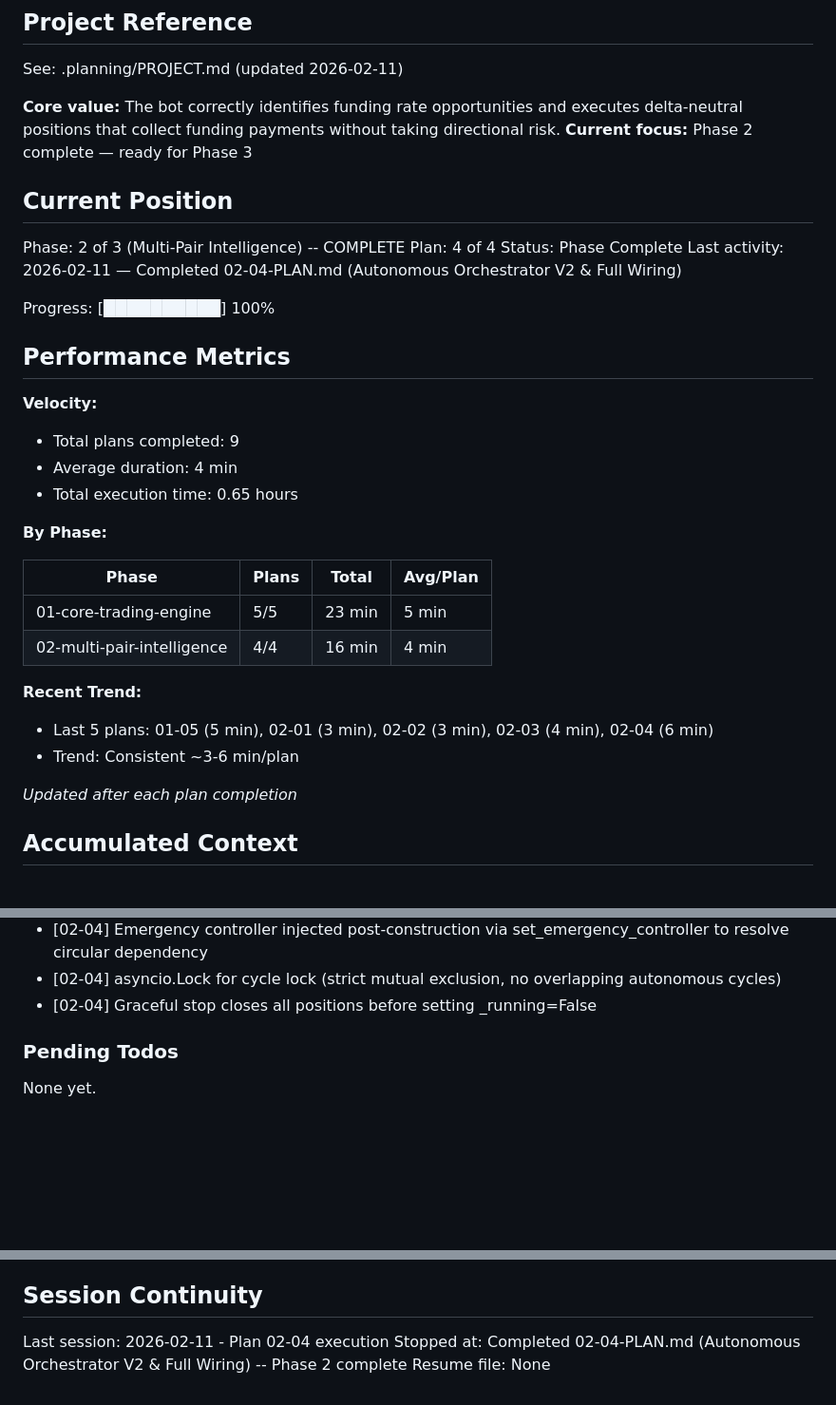
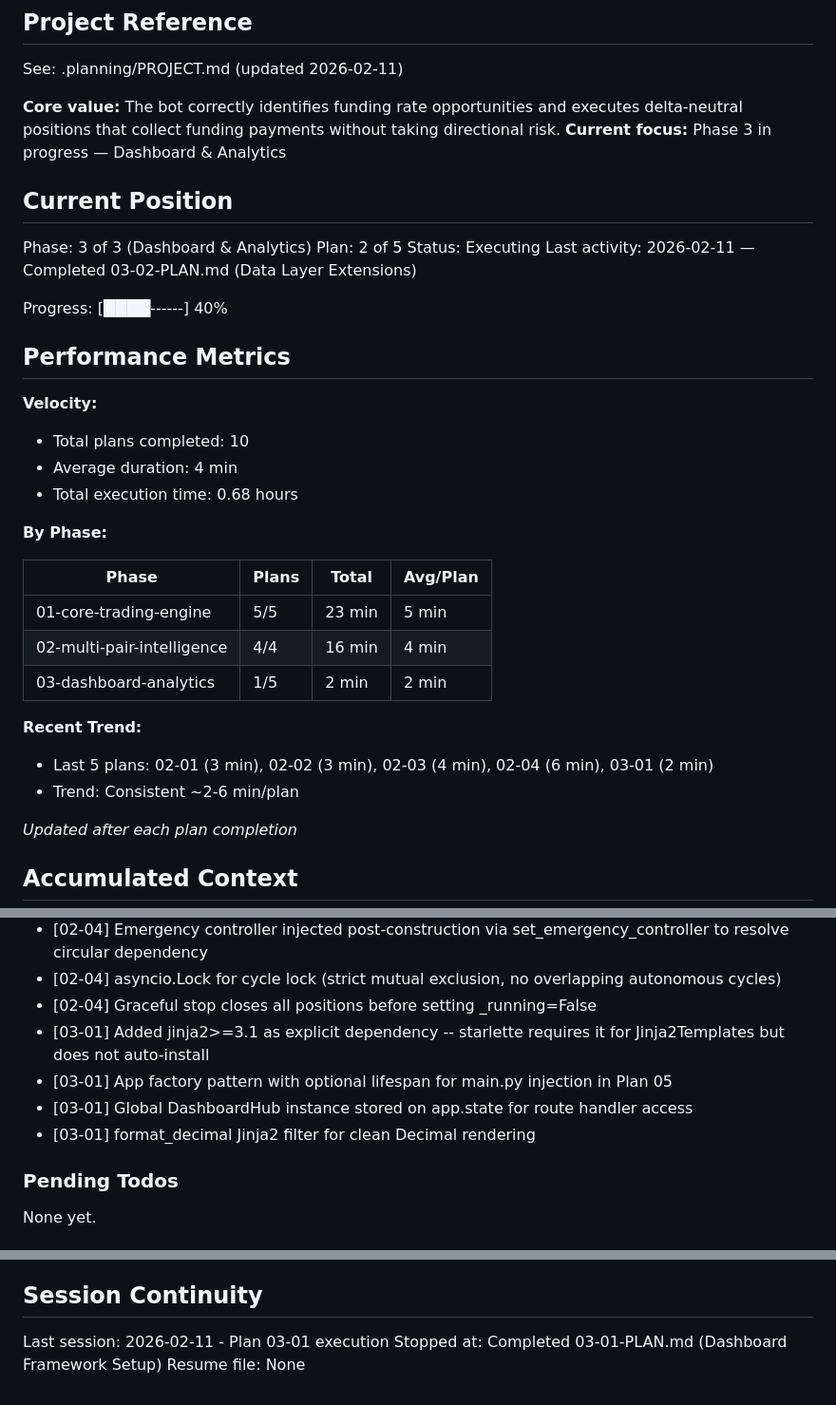
Before and after one commit to Urftt/funding-rate-arbitrage, a Markdown page: .planning/STATE.md, 3 parts joined by grey strips. Shown at 95% size. GitHub-like rendering; blank space fills up the shorter version.

Commit message:
docs(03-01): complete dashboard framework setup plan
- Create 03-01-SUMMARY.md with execution results and deviations
- Update STATE.md for Phase 3 position, metrics, and decisions

Co-Authored-By: Claude Opus 4.6 <noreply@anthropic.com>

```diff
--- a/.planning/STATE.md
+++ b/.planning/STATE.md
@@ -5,23 +5,23 @@
 See: .planning/PROJECT.md (updated 2026-02-11)
 
 **Core value:** The bot correctly identifies funding rate opportunities and executes delta-neutral positions that collect funding payments without taking directional risk.
-**Current focus:** Phase 2 complete — ready for Phase 3
+**Current focus:** Phase 3 in progress — Dashboard & Analytics
 
 ## Current Position
 
-Phase: 2 of 3 (Multi-Pair Intelligence) -- COMPLETE
-Plan: 4 of 4
-Status: Phase Complete
-Last activity: 2026-02-11 — Completed 02-04-PLAN.md (Autonomous Orchestrator V2 & Full Wiring)
+Phase: 3 of 3 (Dashboard & Analytics)
+Plan: 2 of 5
+Status: Executing
+Last activity: 2026-02-11 — Completed 03-02-PLAN.md (Data Layer Extensions)
 
-Progress: [██████████] 100%
+Progress: [████------] 40%
 
 ## Performance Metrics
 
 **Velocity:**
-- Total plans completed: 9
+- Total plans completed: 10
 - Average duration: 4 min
-- Total execution time: 0.65 hours
+- Total execution time: 0.68 hours
 
 **By Phase:**
 
@@ -29,10 +29,11 @@ Progress: [██████████] 100%
 |-------|-------|-------|----------|
 | 01-core-trading-engine | 5/5 | 23 min | 5 min |
 | 02-multi-pair-intelligence | 4/4 | 16 min | 4 min |
+| 03-dashboard-analytics | 1/5 | 2 min | 2 min |
 
 **Recent Trend:**
-- Last 5 plans: 01-05 (5 min), 02-01 (3 min), 02-02 (3 min), 02-03 (4 min), 02-04 (6 min)
-- Trend: Consistent ~3-6 min/plan
+- Last 5 plans: 02-01 (3 min), 02-02 (3 min), 02-03 (4 min), 02-04 (6 min), 03-01 (2 min)
+- Trend: Consistent ~2-6 min/plan
 
 *Updated after each plan completion*
 
@@ -71,6 +72,10 @@ Recent decisions affecting current work:
 - [02-04] Emergency controller injected post-construction via set_emergency_controller to resolve circular dependency
 - [02-04] asyncio.Lock for cycle lock (strict mutual exclusion, no overlapping autonomous cycles)
 - [02-04] Graceful stop closes all positions before setting _running=False
+- [03-01] Added jinja2>=3.1 as explicit dependency -- starlette requires it for Jinja2Templates but does not auto-install
+- [03-01] App factory pattern with optional lifespan for main.py injection in Plan 05
+- [03-01] Global DashboardHub instance stored on app.state for route handler access
+- [03-01] format_decimal Jinja2 filter for clean Decimal rendering
 
 ### Pending Todos
 
@@ -84,6 +89,6 @@ None yet.
 
 ## Session Continuity
 
-Last session: 2026-02-11 - Plan 02-04 execution
-Stopped at: Completed 02-04-PLAN.md (Autonomous Orchestrator V2 & Full Wiring) -- Phase 2 complete
+Last session: 2026-02-11 - Plan 03-01 execution
+Stopped at: Completed 03-01-PLAN.md (Dashboard Framework Setup)
 Resume file: None
```
Also changed, not shown: 1 other file.
